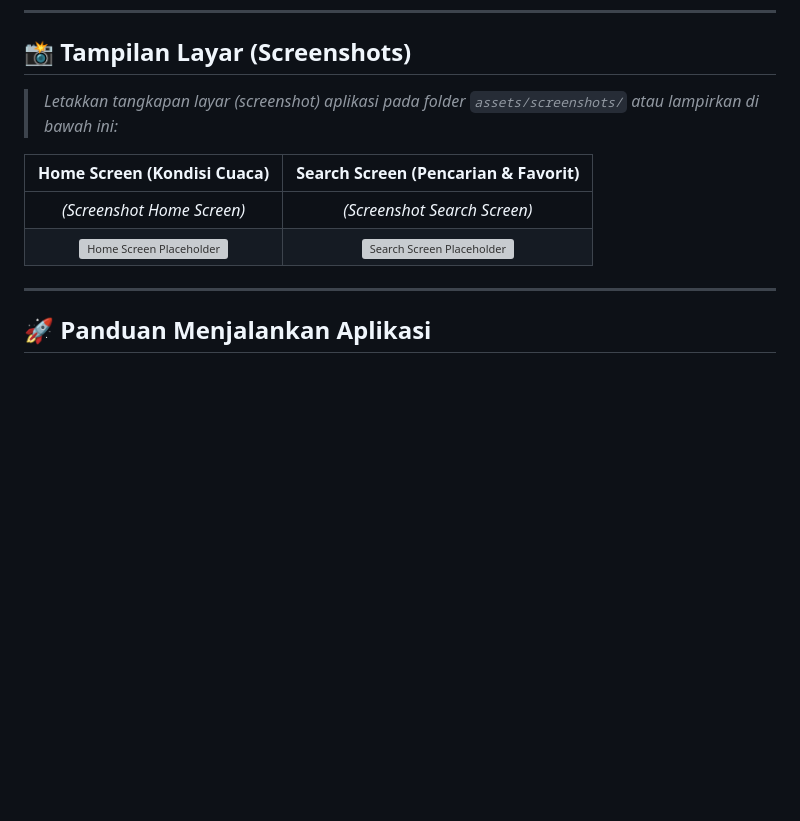
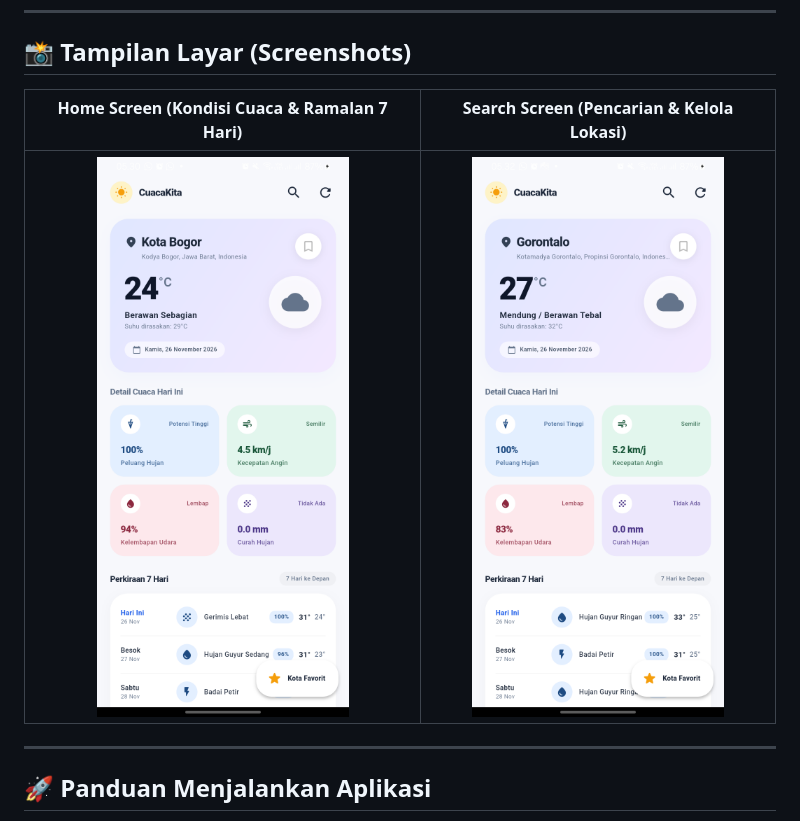
Before and after one commit to naoctvr/responsi-flutter-weather-H1D024115, a Markdown page: README.md, the part around the change. Drawn GitHub-style; pictures changed too: assets/screenshots/home_screen.png (added), assets/screenshots/search_screen.png (added); blank space fills up the shorter version; grey boxes are pictures that could not be loaded.

Commit message:
tambah screenshot tampilan aplikasi pada readme

```diff
--- a/README.md
+++ b/README.md
@@ -159,12 +159,9 @@ Aplikasi mengimplementasikan **SharedPreferences** melalui `LocalStorageService`
 
 ## 📸 Tampilan Layar (Screenshots)
 
-> *Letakkan tangkapan layar (screenshot) aplikasi pada folder `assets/screenshots/` atau lampirkan di bawah ini:*
-
-| Home Screen (Kondisi Cuaca) | Search Screen (Pencarian & Favorit) |
+| Home Screen (Kondisi Cuaca & Ramalan 7 Hari) | Search Screen (Pencarian & Kelola Lokasi) |
 |:---:|:---:|
-| *(Screenshot Home Screen)* | *(Screenshot Search Screen)* |
-| ![Home Screen Placeholder](https://via.placeholder.com/300x600.png?text=Home+Screen) | ![Search Screen Placeholder](https://via.placeholder.com/300x600.png?text=Search+Screen) |
+| <img src="assets/screenshots/home_screen.png" width="280" alt="Home Screen" /> | <img src="assets/screenshots/search_screen.png" width="280" alt="Search Screen" /> |
 
 ---
 
```
